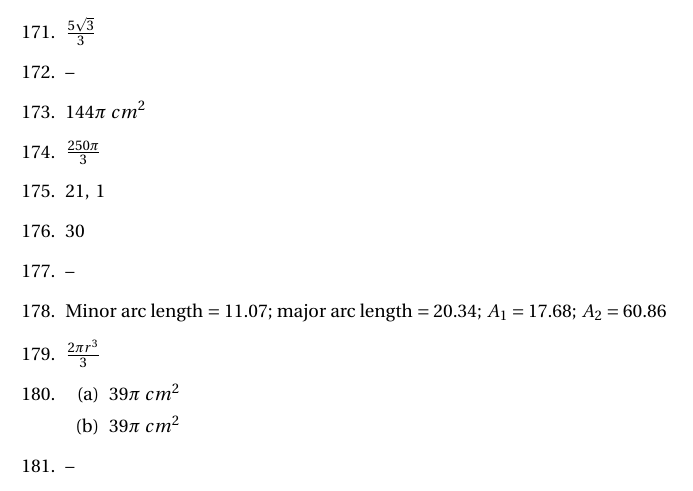
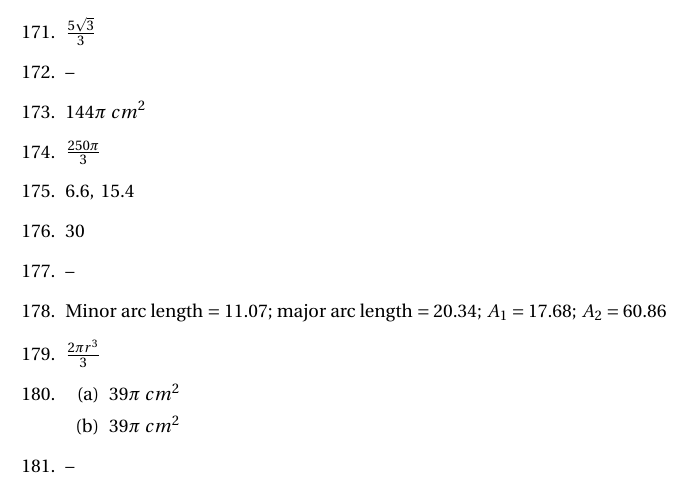
Before and after one commit to jwspence4/im2, a LaTeX document (im2_book2_selected_answers.tex): part of page 11 of 14, cut so that both start at the same text. Compiled offline with pdfLaTeX.

Commit message:
Book 2 #175

```diff
--- a/im2_book2_selected_answers.tex
+++ b/im2_book2_selected_answers.tex
@@ -949,7 +949,7 @@
 
 \item $\frac{250 \pi}{3}$
 
-\item $21, \ 1$
+\item $6.6, \ 15.4$
 
 \item 30
 
```
Also changed, not shown: im2_book2_selected_answers.pdf.
